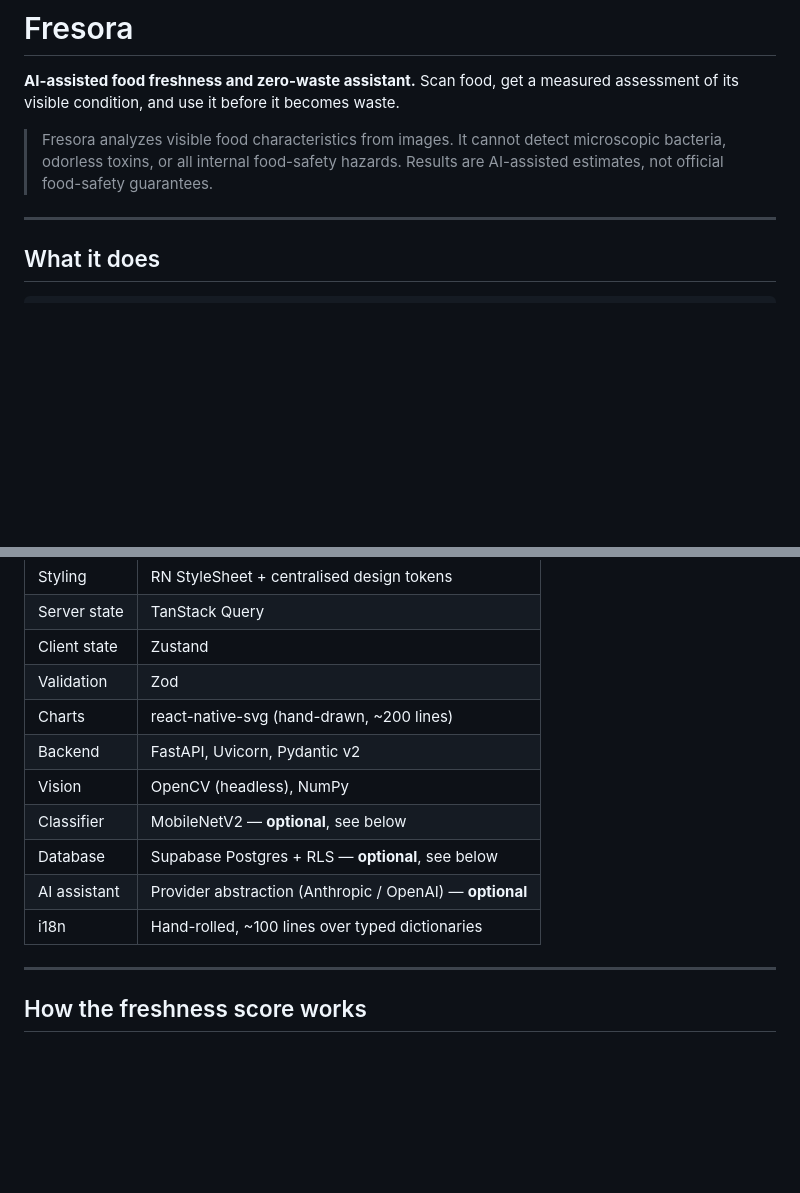
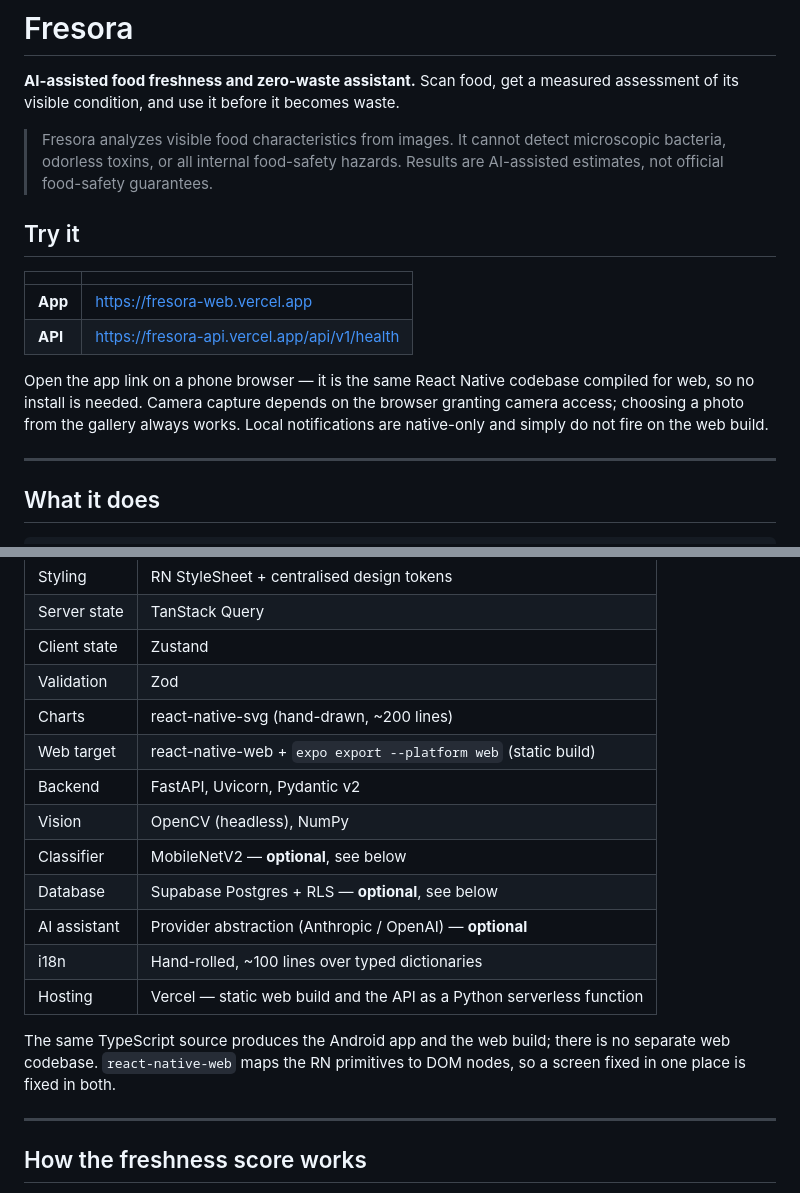
Before and after one commit to thanvanthat/fresora-AI, a Markdown page: README.md, 2 parts joined by grey strips. GitHub-like rendering; blank space fills up the shorter version.

Commit message:
Document the live deployments and the web target
Adds the two public URLs near the top, and records react-native-web and the
Vercel hosting in the tech-stack table -- the web build is the same source as
the Android app, not a second codebase, which is the part worth stating.

Co-Authored-By: Claude Opus 5 <noreply@anthropic.com>

```diff
--- a/README.md
+++ b/README.md
@@ -7,6 +7,19 @@ waste.
 > Fresora analyzes visible food characteristics from images. It cannot detect
 > microscopic bacteria, odorless toxins, or all internal food-safety hazards.
 > Results are AI-assisted estimates, not official food-safety guarantees.
+
+## Try it
+
+| | |
+|---|---|
+| **App** | <https://fresora-web.vercel.app> |
+| **API** | <https://fresora-api.vercel.app/api/v1/health> |
+
+Open the app link on a phone browser — it is the same React Native codebase
+compiled for web, so no install is needed. Camera capture depends on the
+browser granting camera access; choosing a photo from the gallery always
+works. Local notifications are native-only and simply do not fire on the web
+build.
 
 ---
 
@@ -132,12 +145,18 @@ through the API would add a hop and a second place to enforce ownership.
 | Client state | Zustand |
 | Validation | Zod |
 | Charts | react-native-svg (hand-drawn, ~200 lines) |
+| Web target | react-native-web + `expo export --platform web` (static build) |
 | Backend | FastAPI, Uvicorn, Pydantic v2 |
 | Vision | OpenCV (headless), NumPy |
 | Classifier | MobileNetV2 — **optional**, see below |
 | Database | Supabase Postgres + RLS — **optional**, see below |
 | AI assistant | Provider abstraction (Anthropic / OpenAI) — **optional** |
 | i18n | Hand-rolled, ~100 lines over typed dictionaries |
+| Hosting | Vercel — static web build and the API as a Python serverless function |
+
+The same TypeScript source produces the Android app and the web build; there
+is no separate web codebase. `react-native-web` maps the RN primitives to DOM
+nodes, so a screen fixed in one place is fixed in both.
 
 ---
 
```
